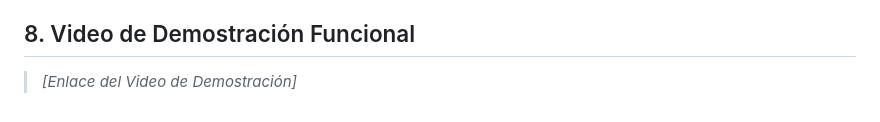
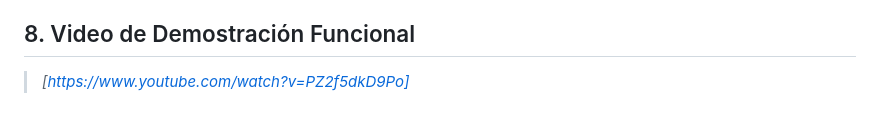
Before and after one commit to 1Mejor2345/SBD_2P, a Markdown page: docs/presentacion_avance.md, the part around the change. GitHub-like rendering.

Commit message:
DOCS: Editar presentacion_avance

```diff
--- a/docs/presentacion_avance.md
+++ b/docs/presentacion_avance.md
@@ -48,4 +48,4 @@ Toda la lógica de negocio se centralizó a través de **7 procedimientos almace
 *   `sp_asignar_tripulacion`: Asigna personal verificando la disponibilidad para las funciones operativas del vuelo.
 
 ## 8. Video de Demostración Funcional
-> *[Enlace del Video de Demostración]*
+> *[https://www.youtube.com/watch?v=PZ2f5dkD9Po]*
```
